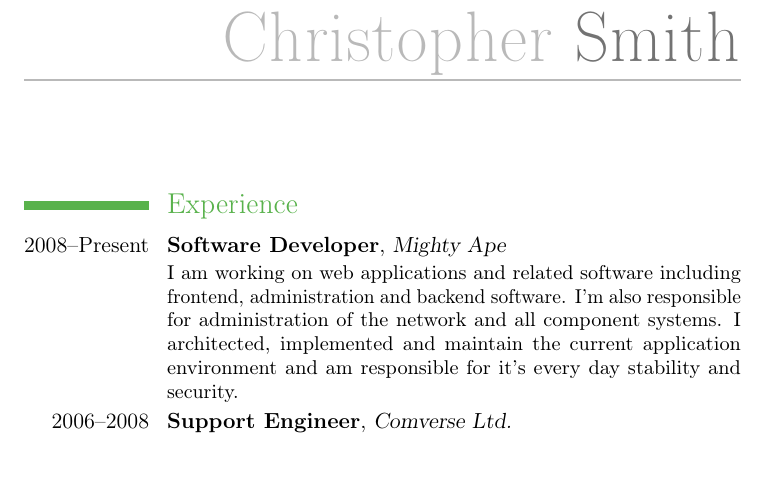
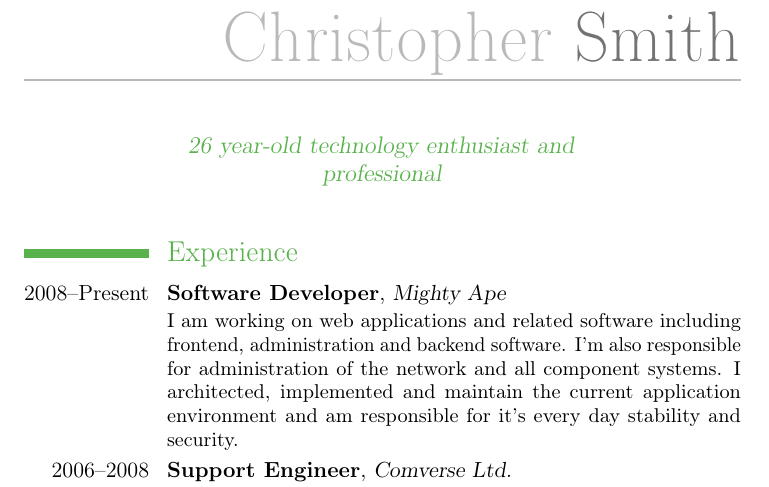
Before and after one commit to chrismsnz/cv, a LaTeX CV (cv.tex): part of page 1 of 2, cut so that both start at the same text, the shorter picture padded with empty space. Compiled offline with pdfLaTeX.

Commit message:
Add a quote with some bonus information

```diff
--- a/cv.tex
+++ b/cv.tex
@@ -12,6 +12,7 @@
 \mobile{+64 21 447 834}
 \email{chris@nevermind.co.nz}
 \extrainfo{\url{www.nevermind.co.nz}}
+\quote{26 year-old technology enthusiast and professional}
 
 \begin{document}
 \maketitle
```
